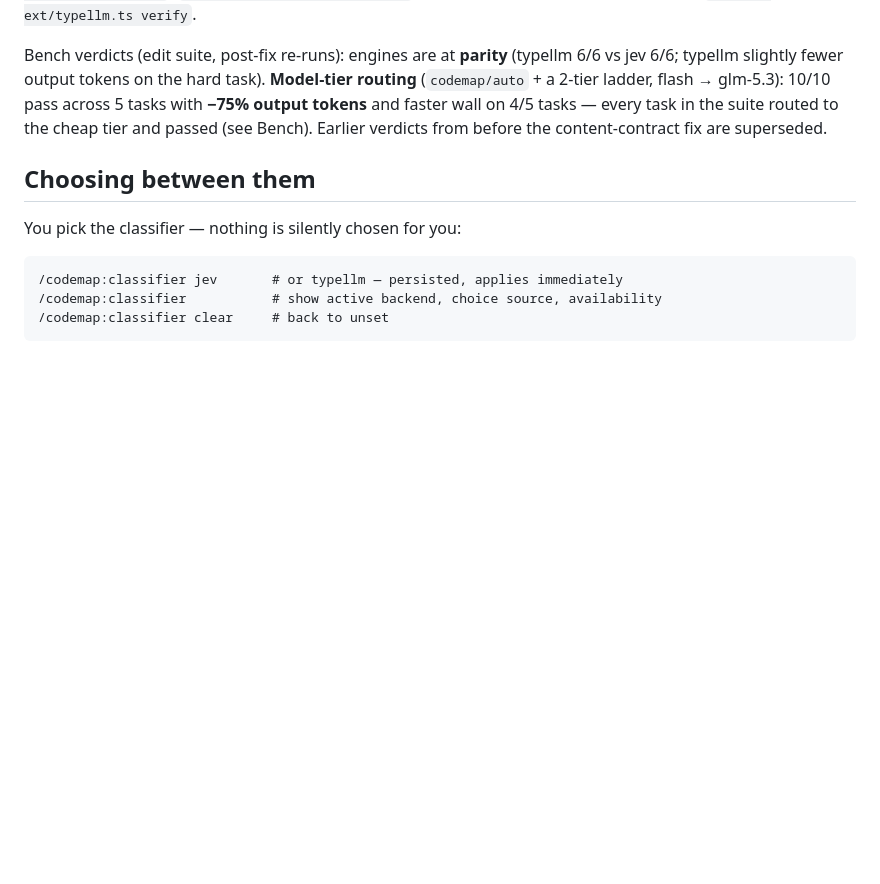
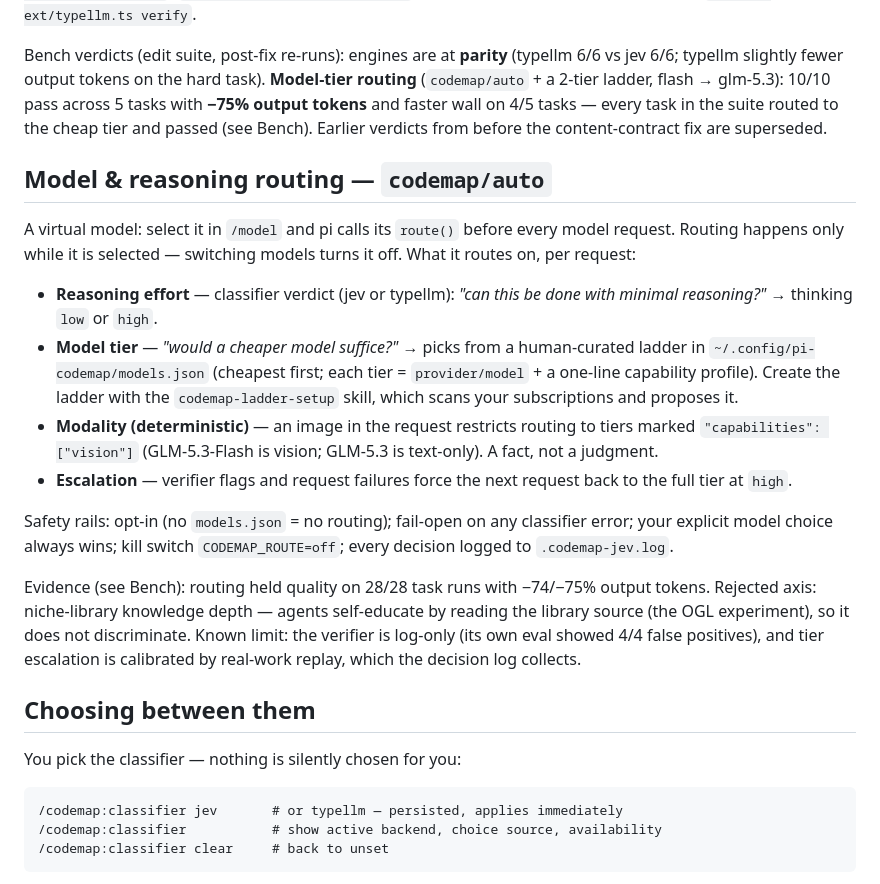
Before and after one commit to yagaltd/pi-codemap, a Markdown page: README.md, the part around one of its changes. Rendered like a GitHub page; blank space fills up the shorter version.

```diff
--- a/README.md
+++ b/README.md
@@ -142,6 +142,37 @@ wall on 4/5 tasks — every task in the suite routed to the cheap tier and
 passed (see Bench). Earlier verdicts from before the content-contract fix
 are superseded.
 
+## Model & reasoning routing — `codemap/auto`
+
+A virtual model: select it in `/model` and pi calls its `route()` before every
+model request. Routing happens only while it is selected — switching models
+turns it off. What it routes on, per request:
+
+- **Reasoning effort** — classifier verdict (jev or typellm): *"can this be
+  done with minimal reasoning?"* → thinking `low` or `high`.
+- **Model tier** — *"would a cheaper model suffice?"* → picks from a
+  human-curated ladder in `~/.config/pi-codemap/models.json` (cheapest
+  first; each tier = `provider/model` + a one-line capability profile).
+  Create the ladder with the `codemap-ladder-setup` skill, which scans your
+  subscriptions and proposes it.
+- **Modality (deterministic)** — an image in the request restricts routing
+  to tiers marked `"capabilities": ["vision"]` (GLM-5.3-Flash is vision;
+  GLM-5.3 is text-only). A fact, not a judgment.
+- **Escalation** — verifier flags and request failures force the next
+  request back to the full tier at `high`.
+
+Safety rails: opt-in (no `models.json` = no routing); fail-open on any
+classifier error; your explicit model choice always wins; kill switch
+`CODEMAP_ROUTE=off`; every decision logged to `.codemap-jev.log`.
+
+Evidence (see Bench): routing held quality on 28/28 task runs with
+−74/−75% output tokens. Rejected axis: niche-library knowledge depth —
+agents self-educate by reading the library source (the OGL experiment), so
+it does not discriminate. Known limit: the verifier is log-only (its own
+eval showed 4/4 false positives), and tier escalation is calibrated by
+real-work replay, which the decision log collects.
+
+
 ## Choosing between them
 
 You pick the classifier — nothing is silently chosen for you:
```
Also changed, not shown: other parts of README.md (+0 -50 lines).
